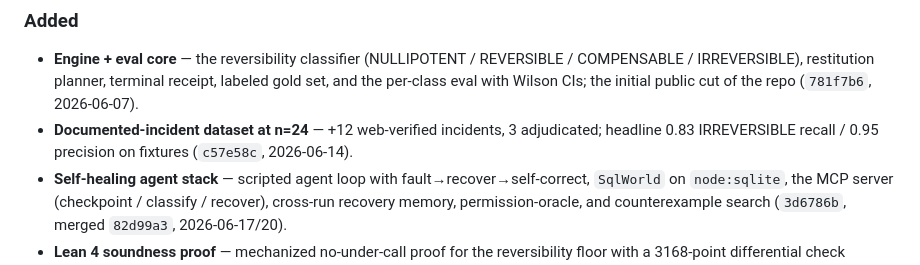
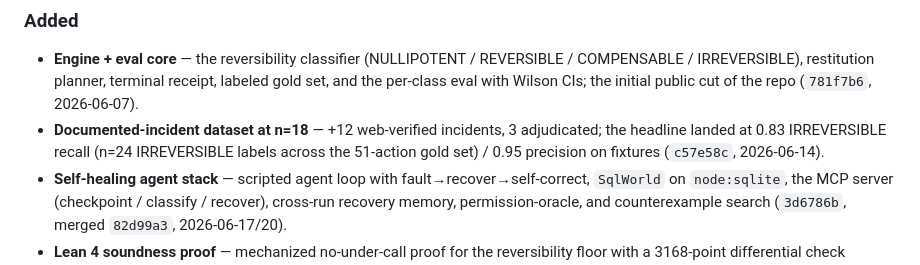
Before and after one commit to theo-ai-lab/toffoli, a Markdown page: CHANGELOG.md, the part around the change. GitHub-like rendering.

Commit message:
docs(changelog): the documented-incident set is n=18, not n=24
The "Documented-incident dataset at n=24" line conflated the incident count with the
IRREVERSIBLE-recall denominator: incidents.jsonl is 18 rows (README and `npm run eval`
both say 18), while n=24 is the IRREVERSIBLE-label count across the 51-action gold set.
Reword so the two numbers are not confused.

```diff
--- a/CHANGELOG.md
+++ b/CHANGELOG.md
@@ -15,8 +15,9 @@ first release is deliberately cut via the tag-gated `release.yml` workflow.
 - **Engine + eval core** — the reversibility classifier (NULLIPOTENT / REVERSIBLE / COMPENSABLE /
   IRREVERSIBLE), restitution planner, terminal receipt, labeled gold set, and the per-class eval
   with Wilson CIs; the initial public cut of the repo (`781f7b6`, 2026-06-07).
-- **Documented-incident dataset at n=24** — +12 web-verified incidents, 3 adjudicated; headline
-  0.83 IRREVERSIBLE recall / 0.95 precision on fixtures (`c57e58c`, 2026-06-14).
+- **Documented-incident dataset at n=18** — +12 web-verified incidents, 3 adjudicated; the headline
+  landed at 0.83 IRREVERSIBLE recall (n=24 IRREVERSIBLE labels across the 51-action gold set) / 0.95
+  precision on fixtures (`c57e58c`, 2026-06-14).
 - **Self-healing agent stack** — scripted agent loop with fault→recover→self-correct, `SqlWorld`
   on `node:sqlite`, the MCP server (checkpoint / classify / recover), cross-run recovery memory,
   permission-oracle, and counterexample search (`3d6786b`, merged `82d99a3`, 2026-06-17/20).
```
